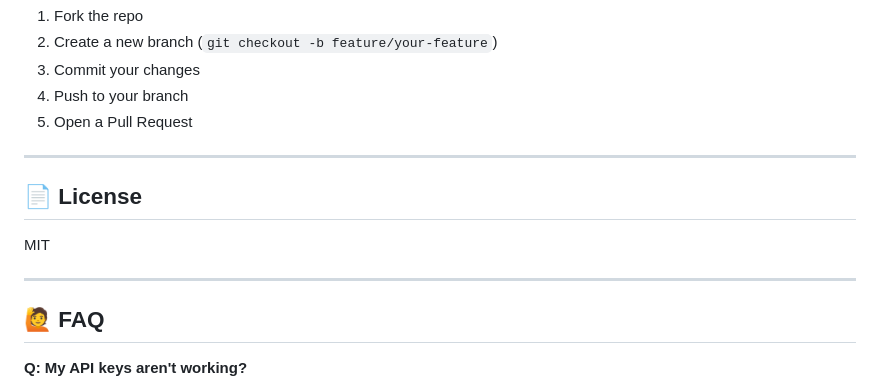
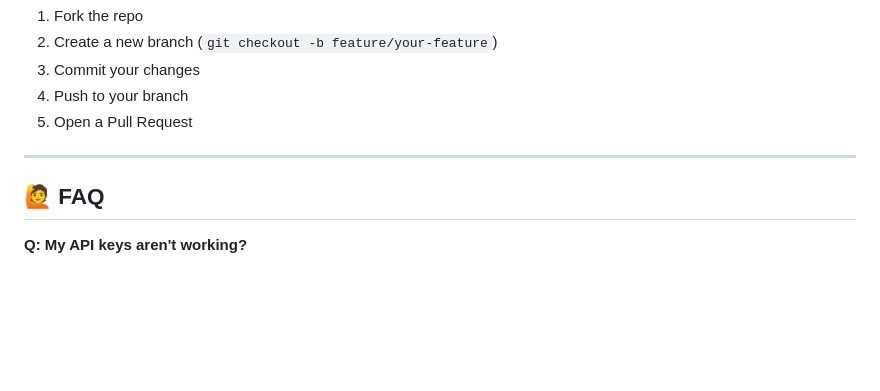
Before and after one commit to talrejaarvin/Arvin-AI-Image-Generator, a Markdown page: README.md, the part around the change. Rendered like a GitHub page; blank space fills up the shorter version.

```diff
--- a/README.md
+++ b/README.md
@@ -109,11 +109,6 @@ npm run preview
 
 ---
 
-## 📄 License
-MIT
-
----
-
 ## 🙋 FAQ
 **Q: My API keys aren't working?**
 - Double-check your `.env` file and restart the dev server after changes.
```
